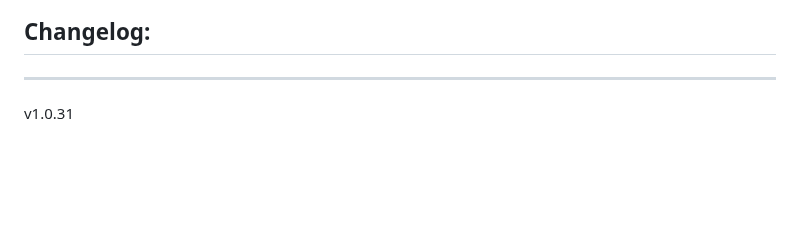
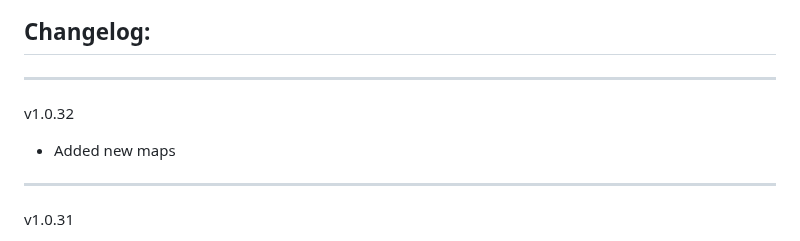
Before and after one commit to Forgotten-Adventures/FA_Battlemaps, a Markdown page: README.md, the part around the change. GitHub-like rendering; blank space fills up the shorter version.

```diff
--- a/README.md
+++ b/README.md
@@ -54,6 +54,9 @@ Module Settings allow you to
 ![ModuleSettings2](ModuleSettings2.jpg)
 
 ## Changelog:
+_____________
+v1.0.32
+* Added new maps
 _____________
 v1.0.31
 * Improvements to the module and downloader, which should result in much faster speed for both
```
